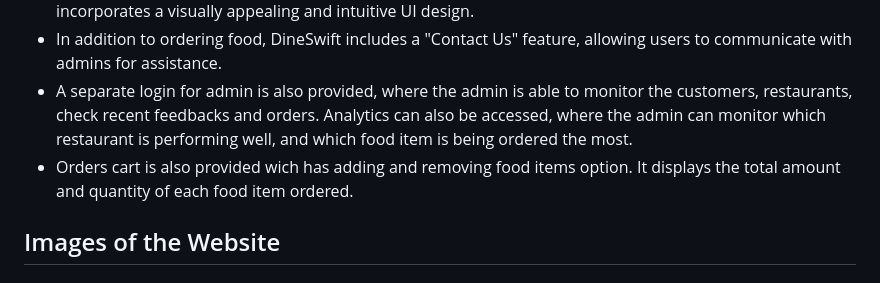
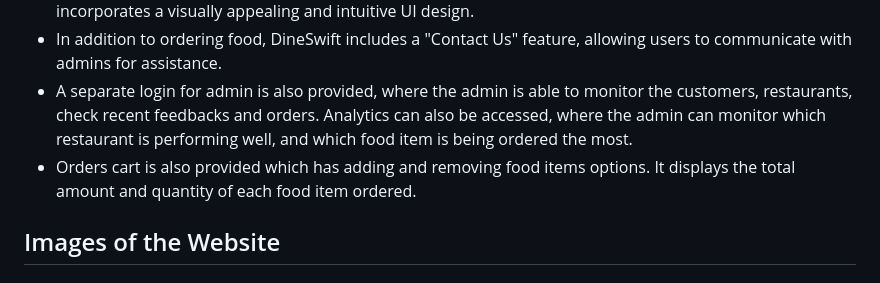
Before and after one commit to Sumtan123/DBMS-Project, a Markdown page: README.md, the part around the change. Rendered like a GitHub page.

```diff
--- a/README.md
+++ b/README.md
@@ -8,7 +8,7 @@ _*This website is intended for educational purposes only, and not intended for c
 + DineSwift also offers a robust user authentication system, enabling users to sign up and log in securely. The password is securely encrypted and stored into the database. To enhance user experience, StayZenith incorporates a visually appealing and intuitive UI design.
 + In addition to ordering food, DineSwift includes a "Contact Us" feature, allowing users to communicate with admins for assistance.
 + A separate login for admin is also provided, where the admin is able to monitor the customers, restaurants, check recent feedbacks and orders. Analytics can also be accessed, where the admin can monitor which restaurant is performing well, and which food item is being ordered the most.
-+ Orders cart is also provided wich has adding and removing food items option. It displays the total amount and quantity of each food item ordered.
++ Orders cart is also provided which has adding and removing food items options. It displays the total amount and quantity of each food item ordered.
 
 ## Images of the Website
 ### Home page
```
